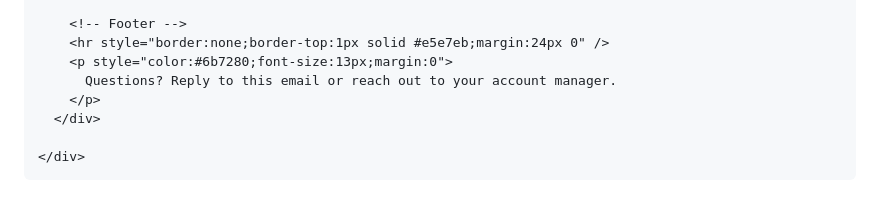
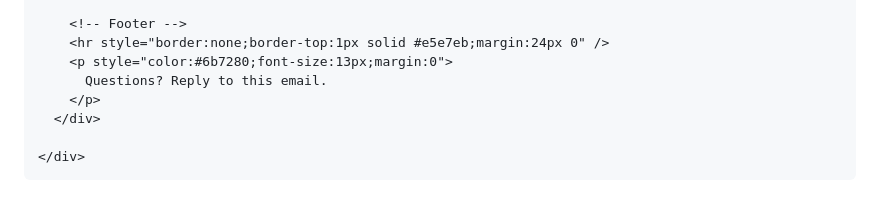
Before and after one commit to EnderTidal/joblink-v2, a Markdown page: docs/UPDATE-EMAIL-TEMPLATE.md, the part around the change. Rendered like a GitHub page.

Commit message:
docs: simplify footer to just reply to this email

```diff
--- a/docs/UPDATE-EMAIL-TEMPLATE.md
+++ b/docs/UPDATE-EMAIL-TEMPLATE.md
@@ -77,7 +77,7 @@ fetch('https://api.resend.com/emails', {
     <!-- Footer -->
     <hr style="border:none;border-top:1px solid #e5e7eb;margin:24px 0" />
     <p style="color:#6b7280;font-size:13px;margin:0">
-      Questions? Reply to this email or reach out to your account manager.
+      Questions? Reply to this email.
     </p>
   </div>
 
```
